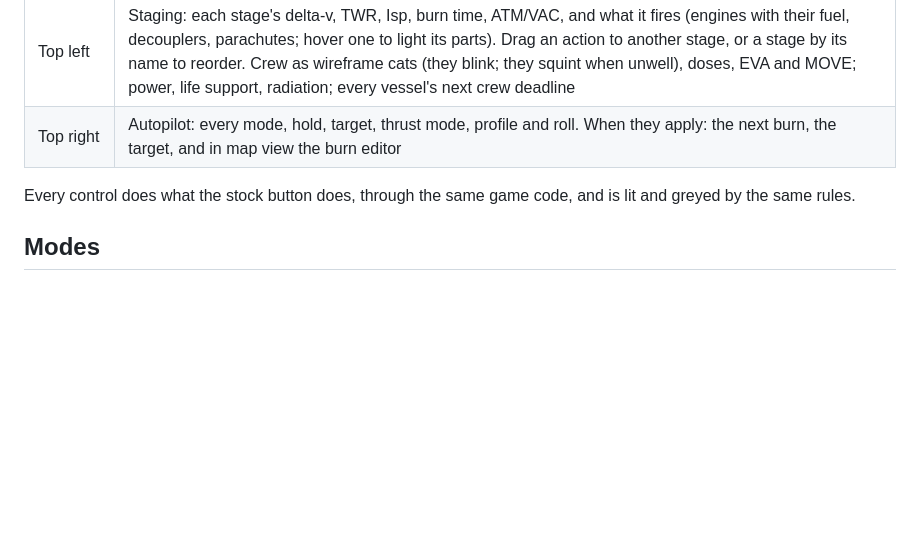
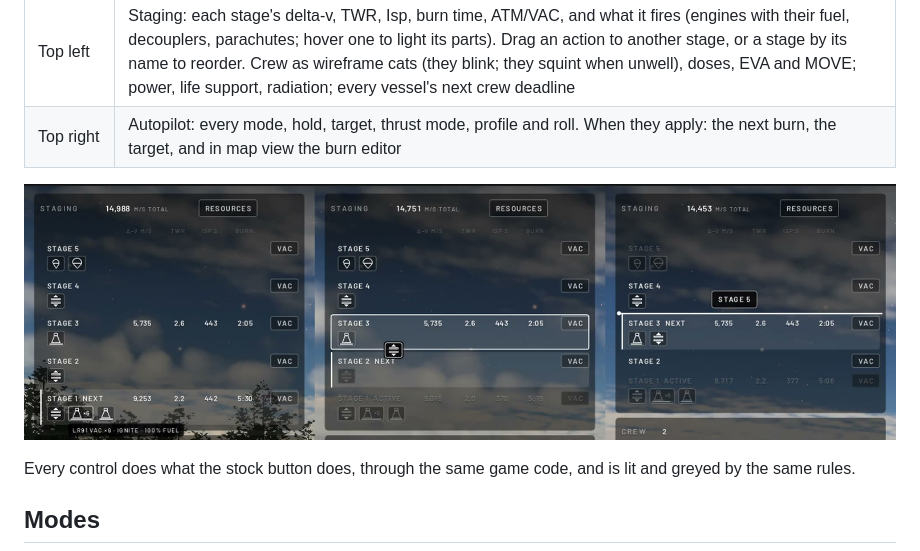
Before and after one commit to ericnondahl/ModernUI, a Markdown page: README.md, the part around the change. GitHub-like rendering; pictures changed too: images/staging.jpg (added); blank space fills up the shorter version.

Commit message:
README: staging still (hover, drag an action, reorder a stage)
Co-Authored-By: Claude Opus 5.5 <noreply@anthropic.com>

```diff
--- a/README.md
+++ b/README.md
@@ -21,6 +21,8 @@ gauge, controls included, and stays out of the way when nothing needs you.
 | Top centre | T+ from liftoff, universal time, warp; a near crew deadline and BACK TO the vessel you switched from, only when they apply |
 | Top left | Staging: each stage's delta-v, TWR, Isp, burn time, ATM/VAC, and what it fires (engines with their fuel, decouplers, parachutes; hover one to light its parts). Drag an action to another stage, or a stage by its name to reorder. Crew as wireframe cats (they blink; they squint when unwell), doses, EVA and MOVE; power, life support, radiation; every vessel's next crew deadline |
 | Top right | Autopilot: every mode, hold, target, thrust mode, profile and roll. When they apply: the next burn, the target, and in map view the burn editor |
+
+![Staging: hover an action to see it on the rocket, drag it to another stage, drag a stage to reorder](images/staging.jpg)
 
 Every control does what the stock button does, through the same game code, and is lit and
 greyed by the same rules.
```
